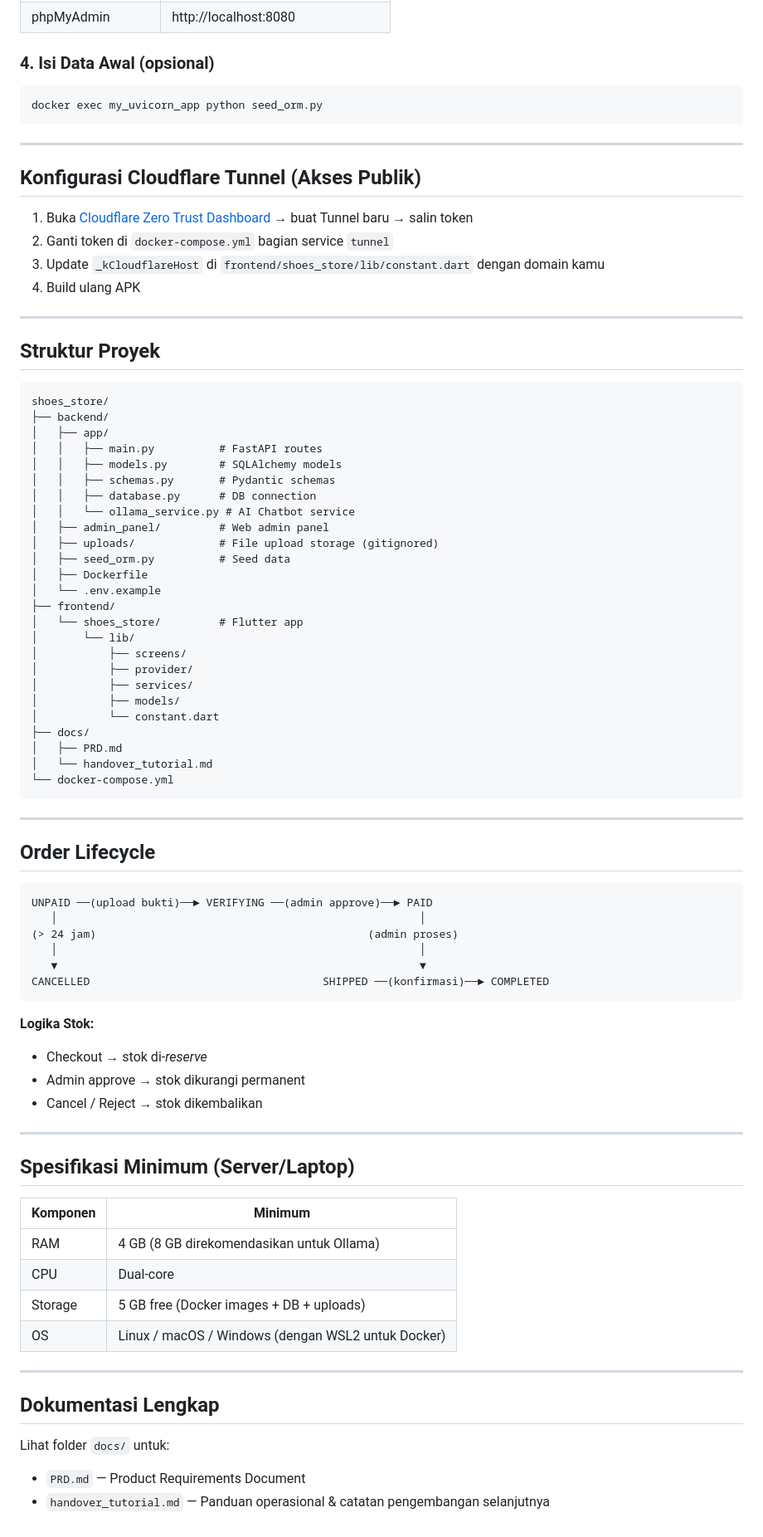
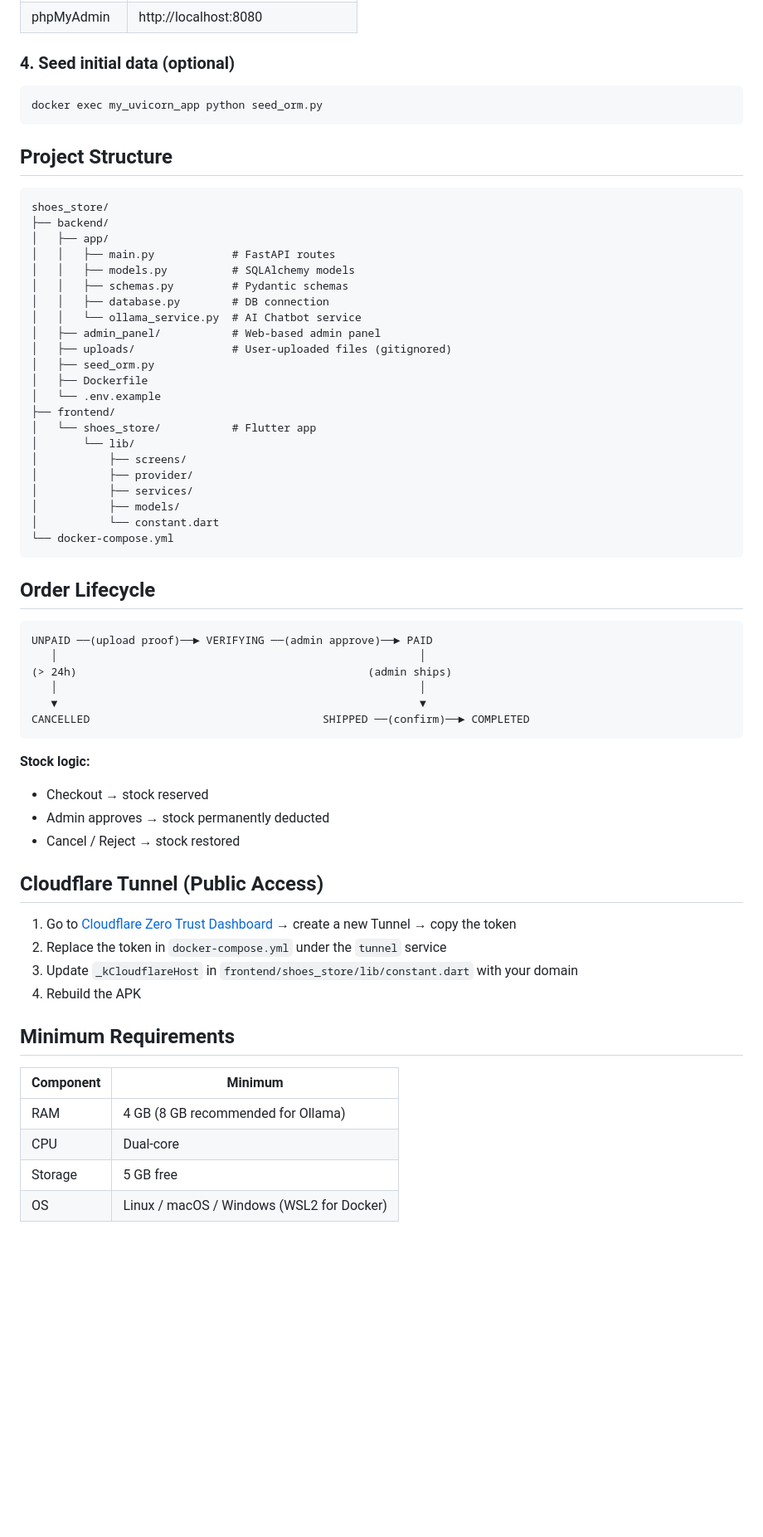
Before and after one commit to ibnu-anjang/shoes_store, a Markdown page: README.md, the part around one of its changes. Shown at 83% size. Rendered like a GitHub page; blank space fills up the shorter version.

````diff
--- a/README.md
+++ b/README.md
@@ -75,85 +73,66 @@ docker compose up -d
 | phpMyAdmin | http://localhost:8080 |
 
-### 4. Isi Data Awal (opsional)
+### 4. Seed initial data (optional)
 
 ```bash
 docker exec my_uvicorn_app python seed_orm.py
 ```
 
----
-
-## Konfigurasi Cloudflare Tunnel (Akses Publik)
-
-1. Buka [Cloudflare Zero Trust Dashboard](https://one.dash.cloudflare.com/) → buat Tunnel baru → salin token
-2. Ganti token di `docker-compose.yml` bagian service `tunnel`
-3. Update `_kCloudflareHost` di `frontend/shoes_store/lib/constant.dart` dengan domain kamu
-4. Build ulang APK
-
----
-
-## Struktur Proyek
+## Project Structure
 
 ```
 shoes_store/
 ├── backend/
 │   ├── app/
-│   │   ├── main.py          # FastAPI routes
-│   │   ├── models.py        # SQLAlchemy models
-│   │   ├── schemas.py       # Pydantic schemas
-│   │   ├── database.py      # DB connection
-│   │   └── ollama_service.py # AI Chatbot service
-│   ├── admin_panel/         # Web admin panel
-│   ├── uploads/             # File upload storage (gitignored)
-│   ├── seed_orm.py          # Seed data
+│   │   ├── main.py            # FastAPI routes
+│   │   ├── models.py          # SQLAlchemy models
+│   │   ├── schemas.py         # Pydantic schemas
+│   │   ├── database.py        # DB connection
+│   │   └── ollama_service.py  # AI Chatbot service
+│   ├── admin_panel/           # Web-based admin panel
+│   ├── uploads/               # User-uploaded files (gitignored)
+│   ├── seed_orm.py
 │   ├── Dockerfile
 │   └── .env.example
 ├── frontend/
-│   └── shoes_store/         # Flutter app
+│   └── shoes_store/           # Flutter app
 │       └── lib/
 │           ├── screens/
 │           ├── provider/
 │           ├── services/
 │           ├── models/
 │           └── constant.dart
-├── docs/
-│   ├── PRD.md
-│   └── handover_tutorial.md
 └── docker-compose.yml
 ```
-
----
 
 ## Order Lifecycle
 
 ```
-UNPAID ──(upload bukti)──► VERIFYING ──(admin approve)──► PAID
+UNPAID ──(upload proof)──► VERIFYING ──(admin approve)──► PAID
    │                                                        │
-(> 24 jam)                                          (admin proses)
+(> 24h)                                             (admin ships)
    │                                                        │
    ▼                                                        ▼
-CANCELLED                                    SHIPPED ──(konfirmasi)──► COMPLETED
+CANCELLED                                    SHIPPED ──(confirm)──► COMPLETED
 ```
 
-**Logika Stok:**
-- Checkout → stok di-*reserve*
-- Admin approve → stok dikurangi permanent
-- Cancel / Reject → stok dikembalikan
+**Stock logic:**
+- Checkout → stock reserved
+- Admin approves → stock permanently deducted
+- Cancel / Reject → stock restored
 
----
+## Cloudflare Tunnel (Public Access)
 
-## Spesifikasi Minimum (Server/Laptop)
+1. Go to [Cloudflare Zero Trust Dashboard](https://one.dash.cloudflare.com/) → create a new Tunnel → copy the token
+2. Replace the token in `docker-compose.yml` under the `tunnel` service
+3. Update `_kCloudflareHost` in `frontend/shoes_store/lib/constant.dart` with your domain
+4. Rebuild the APK
 
-| Komponen | Minimum |
+## Minimum Requirements
+
+| Component | Minimum |
 |---|---|
-| RAM | 4 GB (8 GB direkomendasikan untuk Ollama) |
+| RAM | 4 GB (8 GB recommended for Ollama) |
 | CPU | Dual-core |
-| Storage | 5 GB free (Docker images + DB + uploads) |
-| OS | Linux / macOS / Windows (dengan WSL2 untuk Docker) |
-
----
-
-## Dokumentasi Lengkap
-
-Lihat folder `docs/` untuk:
-- `PRD.md` — Product Requirements Document
-- `handover_tutorial.md` — Panduan operasional & catatan pengembangan selanjutnya
+| Storage | 5 GB free |
+| OS | Linux / macOS / Windows (WSL2 for Docker) |
````
Also changed, not shown: other parts of README.md (+34 -36 lines).
